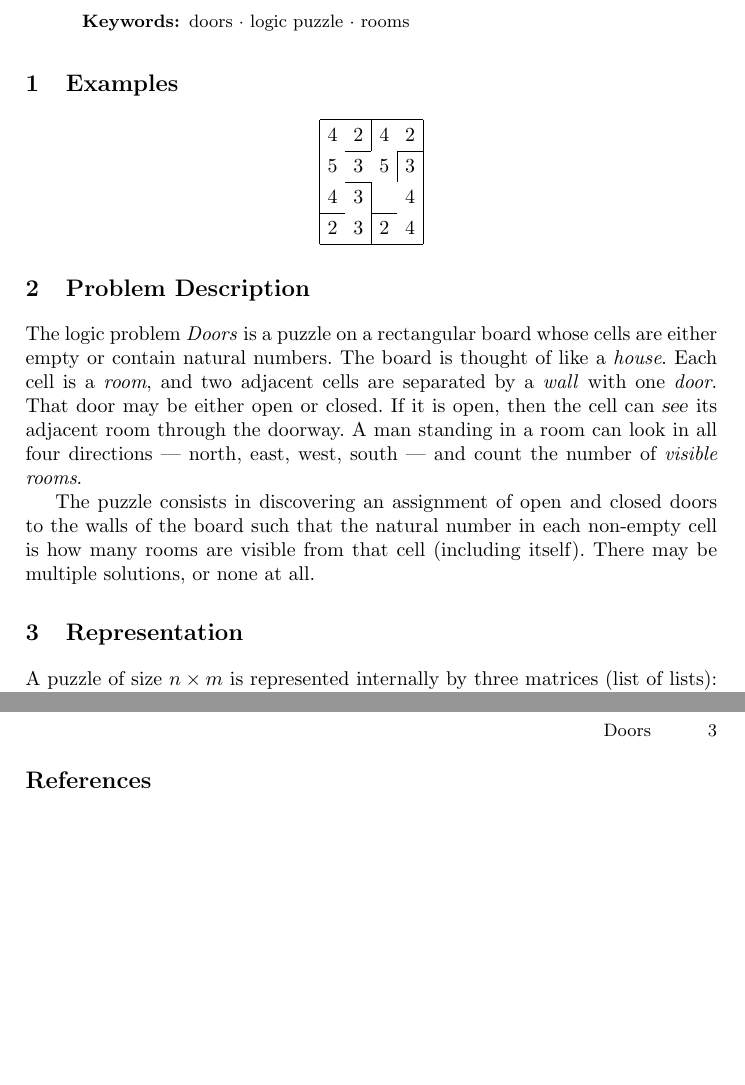
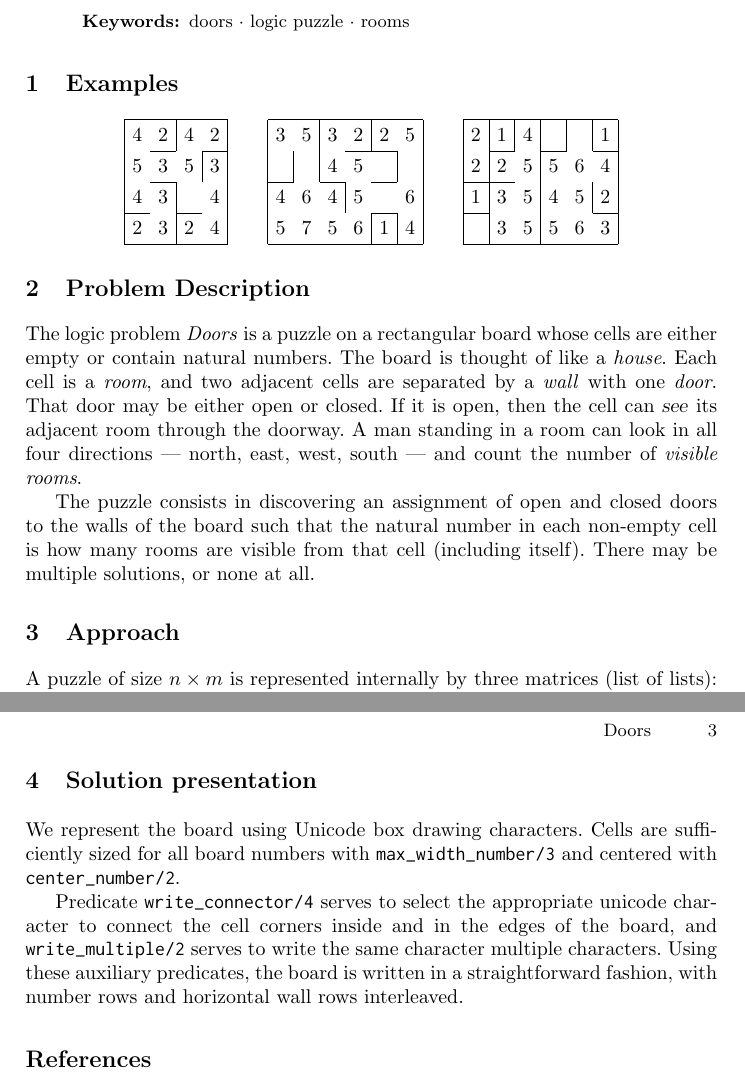
Before and after one commit to Brunovsky/PLOG, a LaTeX paper (TP2/report/main.tex): two parts of pages 1 and 3 of 3, joined at a grey line, cut so that both start at the same text, the shorter picture padded with empty space. Compiled offline with pdfLaTeX.

Commit message:
Switch get_solution to restrict_cell; added two more examples and print section in report

```diff
--- a/TP2/report/main.tex
+++ b/TP2/report/main.tex
@@ -14,6 +14,8 @@
 % \renewcommand\UrlFont{\color{blue}\rmfamily}
 
 \newcommand*{\cc}[2]{\multicolumn{1}{#1}{#2}}
+\newcommand*{\ttd}[1]{\texttt{\detokenize{#1}}}
+\newcommand*{\sld}[1]{\textsl{\detokenize{#1}}}
 
 \begin{document}
 %
@@ -54,6 +56,30 @@ In this paper we describe and explore a simple restraint logic programming solut
 2 & \cc{ c|}{3} & \cc{|c }{2} & 4\\
 \hline
 \end{array}
+\qquad
+\begin{array}[c]{|c c c c c c|}
+\hline
+3 & \cc{ c|}{5} & \cc{|c }{3} & \cc{ c|}{2} & \cc{|c }{2} & 5\\
+\cline{4-5}
+  & \cc{|c|}{ } & \cc{|c }{4} & \cc{ c }{5} & \cc{ c|}{ } &  \\
+\cline{1-1}\cline{3-3}\cline{5-5}
+4 & \cc{ c }{6} & \cc{ c|}{4} & \cc{|c }{5} & \cc{ c }{ } & 6\\
+\cline{5-5}
+5 & \cc{ c }{7} & \cc{ c }{5} & \cc{ c|}{6} & \cc{|c|}{1} & 4\\
+\hline
+\end{array}
+\qquad
+\begin{array}[c]{|c c c c c c|}
+\hline
+2 & \cc{|c|}{1} & \cc{|c|}{4} & \cc{|c|}{ } & \cc{|c|}{ } & 1\\
+\cline{2-2}\cline{4-4}\cline{6-6}
+2 & \cc{|c }{2} & \cc{ c|}{5} & \cc{|c }{5} & \cc{ c }{6} & 4\\
+\cline{1-2}
+1 & \cc{|c }{3} & \cc{ c|}{5} & \cc{|c }{4} & \cc{ c|}{5} & 2\\
+\cline{1-1}\cline{6-6}
+  & \cc{|c }{3} & \cc{ c|}{5} & \cc{|c }{5} & \cc{ c }{6} & 3\\
+\hline
+\end{array}
 \end{equation*}
 
 \section{Problem Description}
@@ -63,8 +89,8 @@ The logic problem \textit{Doors} is a puzzle on a rectangular board whose cells
 
 The puzzle consists in discovering an assignment of open and closed doors to the walls of the board such that the natural number in each non-empty cell is how many rooms are visible from that cell (including itself). There may be multiple solutions, or none at all.
 
-\section{Representation}
-\label{sec:representation}
+\section{Approach}
+\label{sec:approach}
 
 A puzzle of size $n\times m$ is represented internally by three matrices (list of lists): \textsl{Board}, of size $n\times m$, holding the cell numbers; \textsl{Vertical}, of size $n\times (m-1)$, holding the vertical walls; and \textsl{Horizontal}, of size $(n-1)\times m$, holding the horizontal walls.
 
@@ -138,6 +164,12 @@ restrict_cell(Board, Vertical, Horizontal, [R,C]) :-
 \end{minipage}
 \end{center}
 
+\section{Solution presentation}
+\label{sec:presentation}
+
+We represent the board using Unicode box drawing characters. Cells are sufficiently sized for all board numbers with \ttd{max_width_number/3} and centered with \ttd{center_number/2}.
+
+Predicate \ttd{write_connector/4} serves to select the appropriate unicode character to connect the cell corners inside and in the edges of the board, and \ttd{write_multiple/2} serves to write the same character multiple characters. Using these auxiliary predicates, the board is written in a straightforward fashion, with number rows and horizontal wall rows interleaved.
 
 %
 % ---- Bibliography ----
```
Also changed, not shown: TP2/report/main.pdf, TP2/report/main.tex (2 more changed lines), 2 other files.
